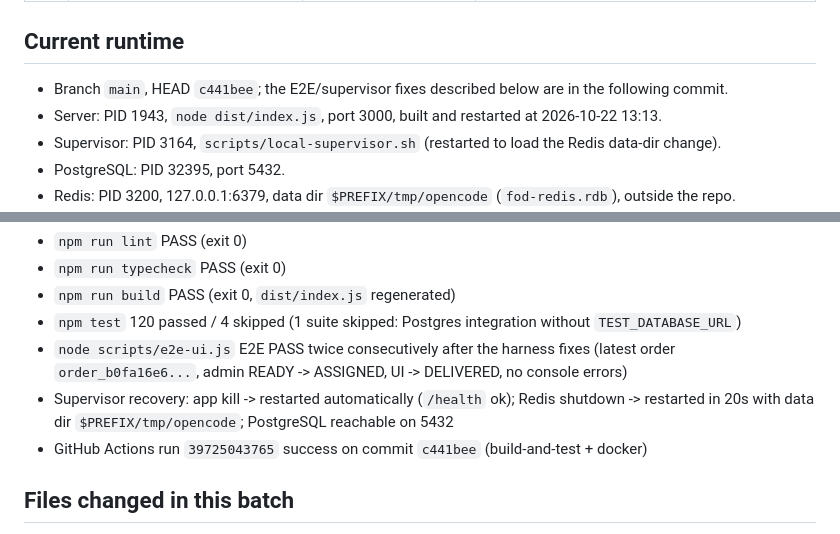
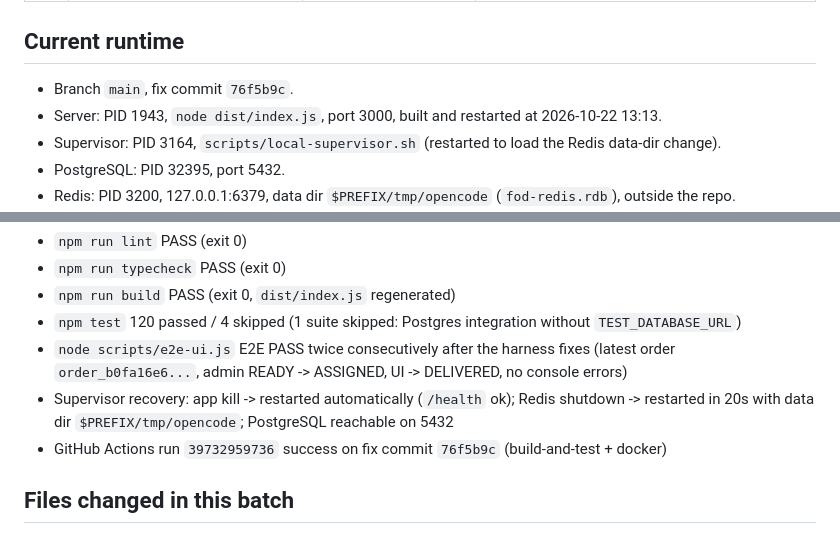
Before and after one commit to nuzing002-cloud/fast-order-dispatch, a Markdown page: PROJECT_STATE.md, 2 parts joined by grey strips. GitHub-like rendering.

Commit message:
docs: record verified e2e and supervisor state

```diff
--- a/PROJECT_STATE.md
+++ b/PROJECT_STATE.md
@@ -27,7 +27,7 @@ Deliver a working private order-dispatch system (Project ID `1388246780`) that r
 
 ## Current runtime
 
-- Branch `main`, HEAD `c441bee`; the E2E/supervisor fixes described below are in the following commit.
+- Branch `main`, fix commit `76f5b9c`.
 - Server: PID 1943, `node dist/index.js`, port 3000, built and restarted at 2026-10-22 13:13.
 - Supervisor: PID 3164, `scripts/local-supervisor.sh` (restarted to load the Redis data-dir change).
 - PostgreSQL: PID 32395, port 5432.
@@ -44,7 +44,7 @@ Deliver a working private order-dispatch system (Project ID `1388246780`) that r
 - `npm test` 120 passed / 4 skipped (1 suite skipped: Postgres integration without `TEST_DATABASE_URL`)
 - `node scripts/e2e-ui.js` E2E PASS twice consecutively after the harness fixes (latest order `order_b0fa16e6...`, admin READY -> ASSIGNED, UI -> DELIVERED, no console errors)
 - Supervisor recovery: app kill -> restarted automatically (`/health` ok); Redis shutdown -> restarted in 20s with data dir `$PREFIX/tmp/opencode`; PostgreSQL reachable on 5432
-- GitHub Actions run `39725043765` success on commit `c441bee` (build-and-test + docker)
+- GitHub Actions run `39732959736` success on fix commit `76f5b9c` (build-and-test + docker)
 
 ## Files changed in this batch
 
```
Also changed, not shown: STATUS.md (+1 -1 lines).
